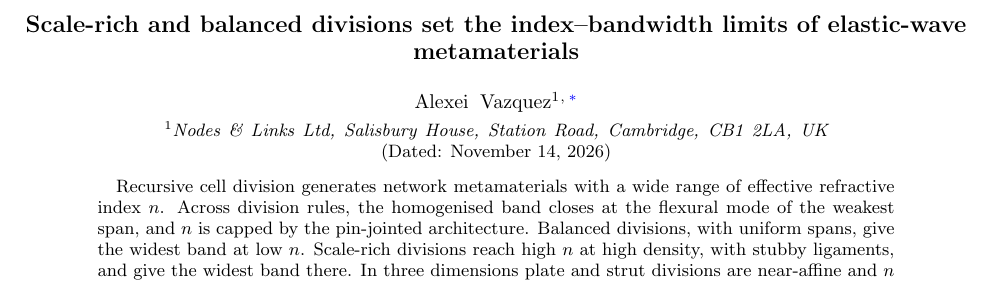
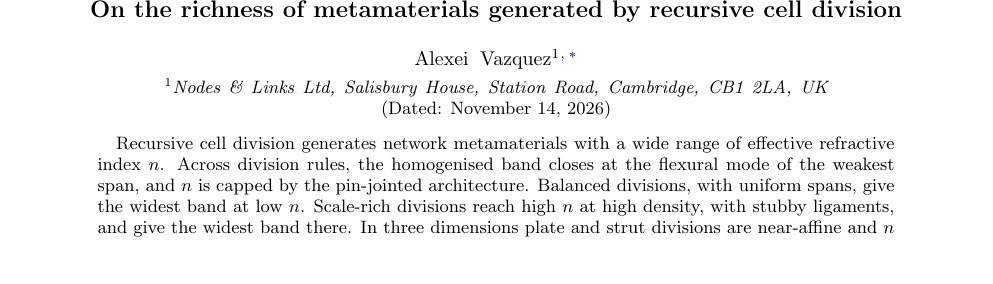
Before and after one commit to av2atgh/scalerich, a LaTeX paper (beyond/manuscript/manuscript.tex): part of page 1 of 4, cut at the place of the change. Compiled offline with pdfLaTeX.

Commit message:
Title: On the richness of metamaterials generated by recursive cell division

```diff
--- a/beyond/manuscript/manuscript.tex
+++ b/beyond/manuscript/manuscript.tex
@@ -7,7 +7,7 @@
 
 \begin{document}
 
-\title{Scale-rich and balanced divisions set the index--bandwidth limits of elastic-wave metamaterials}
+\title{On the richness of metamaterials generated by recursive cell division}
 
 \author{Alexei Vazquez}
 \email{alexei@nodeslinks.com}
```
Also changed, not shown: beyond/manuscript/manuscript.pdf, 1 other file.
